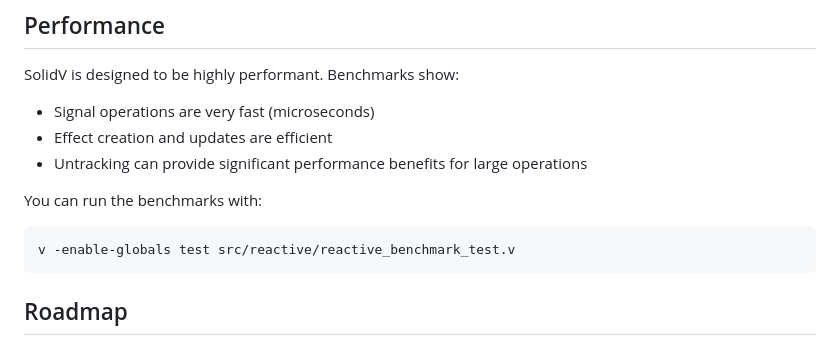
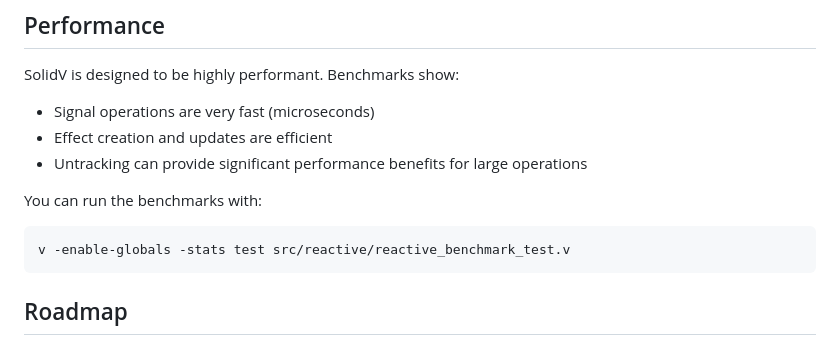
Before and after one commit to gchumillas/rx, a Markdown page: README.md, the part around the change. GitHub-like rendering.

````diff
--- a/README.md
+++ b/README.md
@@ -151,7 +151,7 @@ SolidV is designed to be highly performant. Benchmarks show:
 You can run the benchmarks with:
 
 ```
-v -enable-globals test src/reactive/reactive_benchmark_test.v
+v -enable-globals -stats test src/reactive/reactive_benchmark_test.v
 ```
 
 ## Roadmap
````
